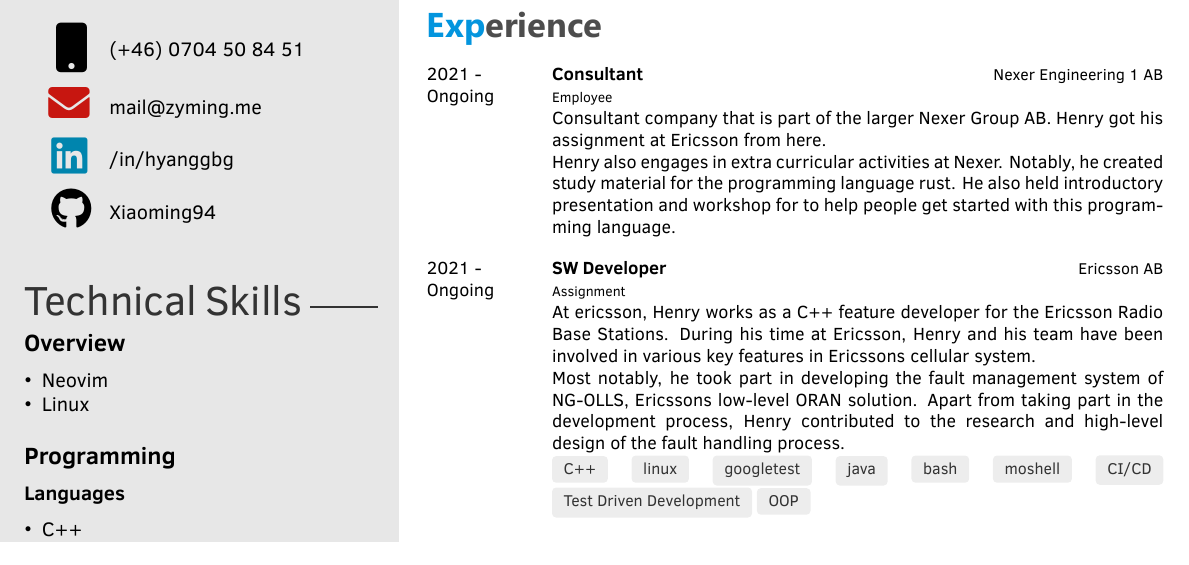
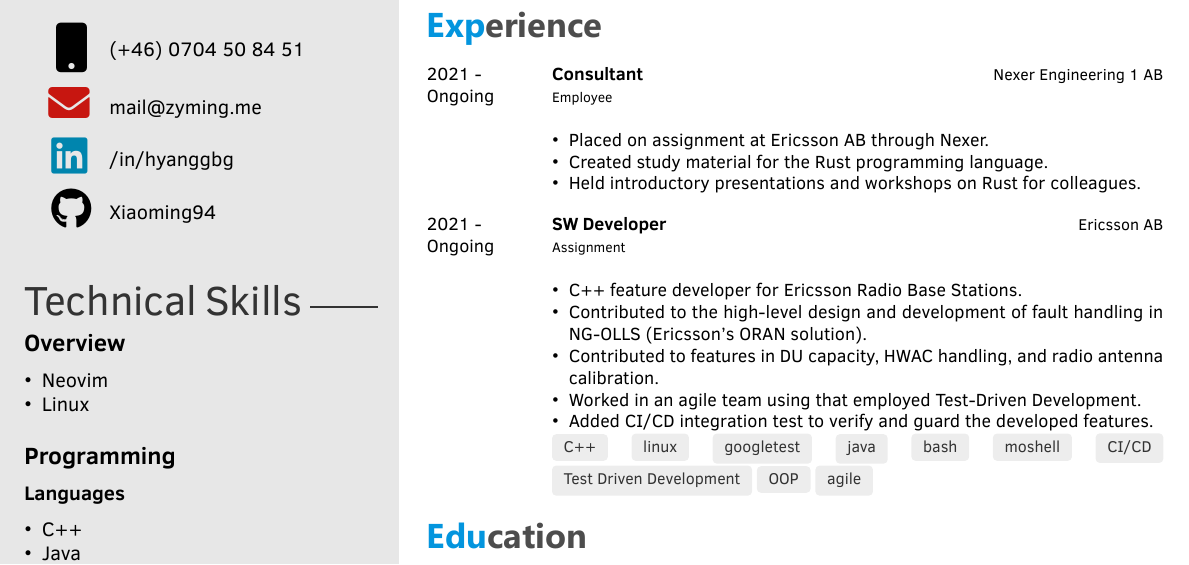
Before and after one commit to Xiaoming94/latexCVs, a LaTeX CV (EngineerCV/main.tex): part of the page, cut so that both start at the same text. Compiled offline with XeLaTeX.

Commit message:
Simplified content on work experience

```diff
--- a/EngineerCV/main.tex
+++ b/EngineerCV/main.tex
@@ -112,12 +112,11 @@
         {\href{https://nexergroup.com/sv/}{Nexer Engineering 1 AB}}
         {\scriptsize Employee}
         {\small
-            Consultant company that is part of the larger Nexer Group AB.
-            Henry got his assignment at Ericsson from here.
-
-            Henry also engages in extra curricular activities at Nexer.
-            Notably, he created study material for the programming language rust.
-            He also held introductory presentation and workshop for to help people get started with this programming language.
+            \begin{itemize}
+                \item Placed on assignment at Ericsson AB through Nexer.
+                \item Created study material for the Rust programming language.
+                \item Held introductory presentations and workshops on Rust for colleagues.
+            \end{itemize}
         }\\
 
 \twentyitem
@@ -127,14 +126,15 @@
         {\href{https://ericsson.com}{Ericsson AB}}
         {\scriptsize Assignment}
         {\small
-            At ericsson, Henry works as a C++ feature developer for the Ericsson Radio Base Stations.
-            During his time at Ericsson, Henry and his team have been involved in various key features in Ericssons cellular system.
-
-            Most notably, he took part in developing the fault management system of NG-OLLS, Ericssons low-level ORAN solution.
-            Apart from taking part in the development process, Henry contributed to the research and high-level design of the fault handling process.
-            \\
+            \begin{itemize}
+                \item C++ feature developer for Ericsson Radio Base Stations.
+                \item Contributed to the high-level design and development of fault handling in NG-OLLS (Ericsson's ORAN solution).
+                \item Contributed to features in DU capacity, HWAC handling, and radio antenna calibration.
+                \item Worked in an agile team using that employed Test-Driven Development.
+                \item Added CI/CD integration test to verify and guard the developed features.
+            \end{itemize}
             \skilltag{C++} \skilltag{linux} \skilltag{googletest} \skilltag{java} \skilltag{bash} \skilltag{moshell} \skilltag{CI/CD}
-        \skilltag{Test Driven Development} \skilltag{OOP}
+            \skilltag{Test Driven Development} \skilltag{OOP} \skilltag{agile}
         }
 
 	%\twentyitem{<dates>}{<title>}{<location>}{<description>}
```
